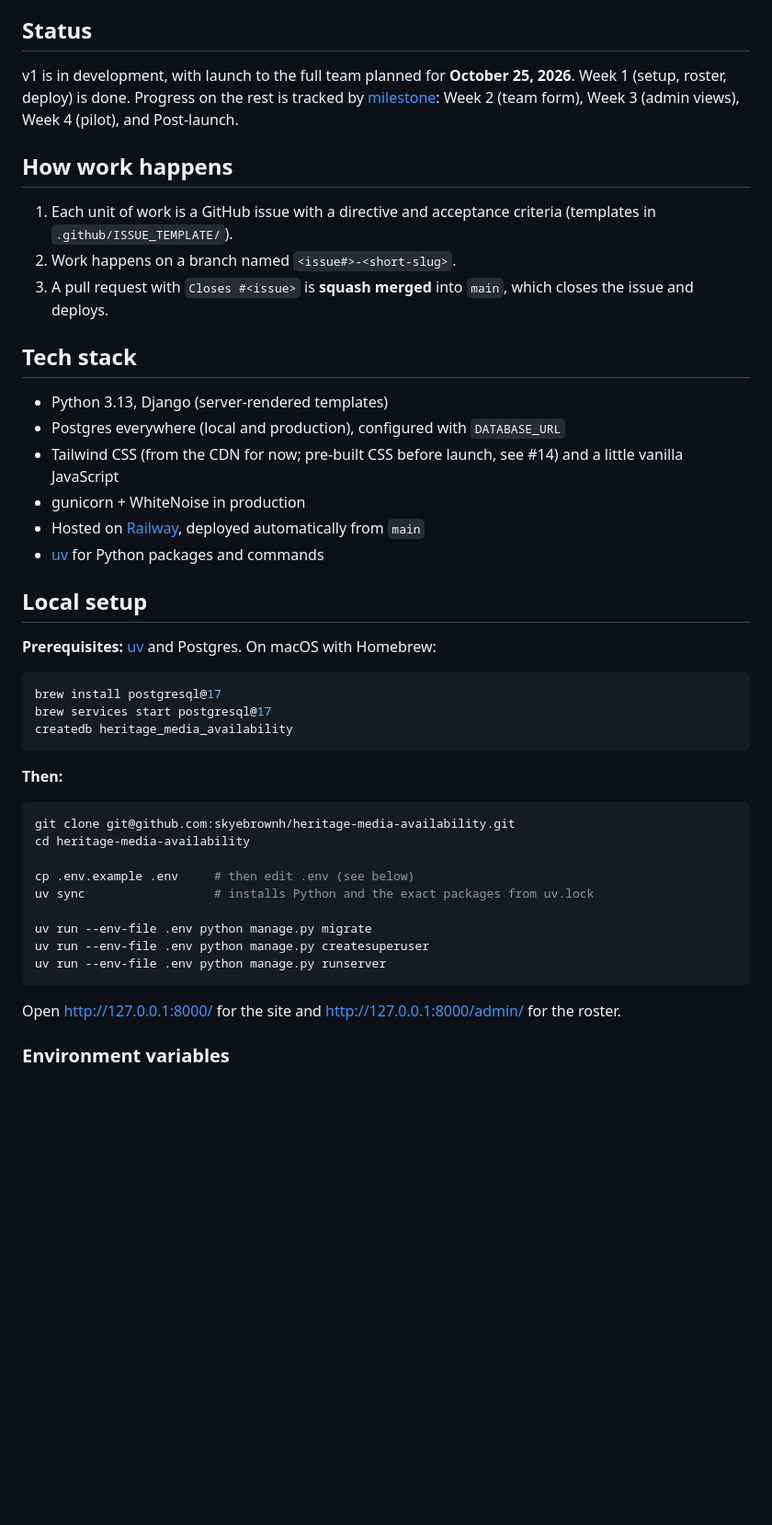
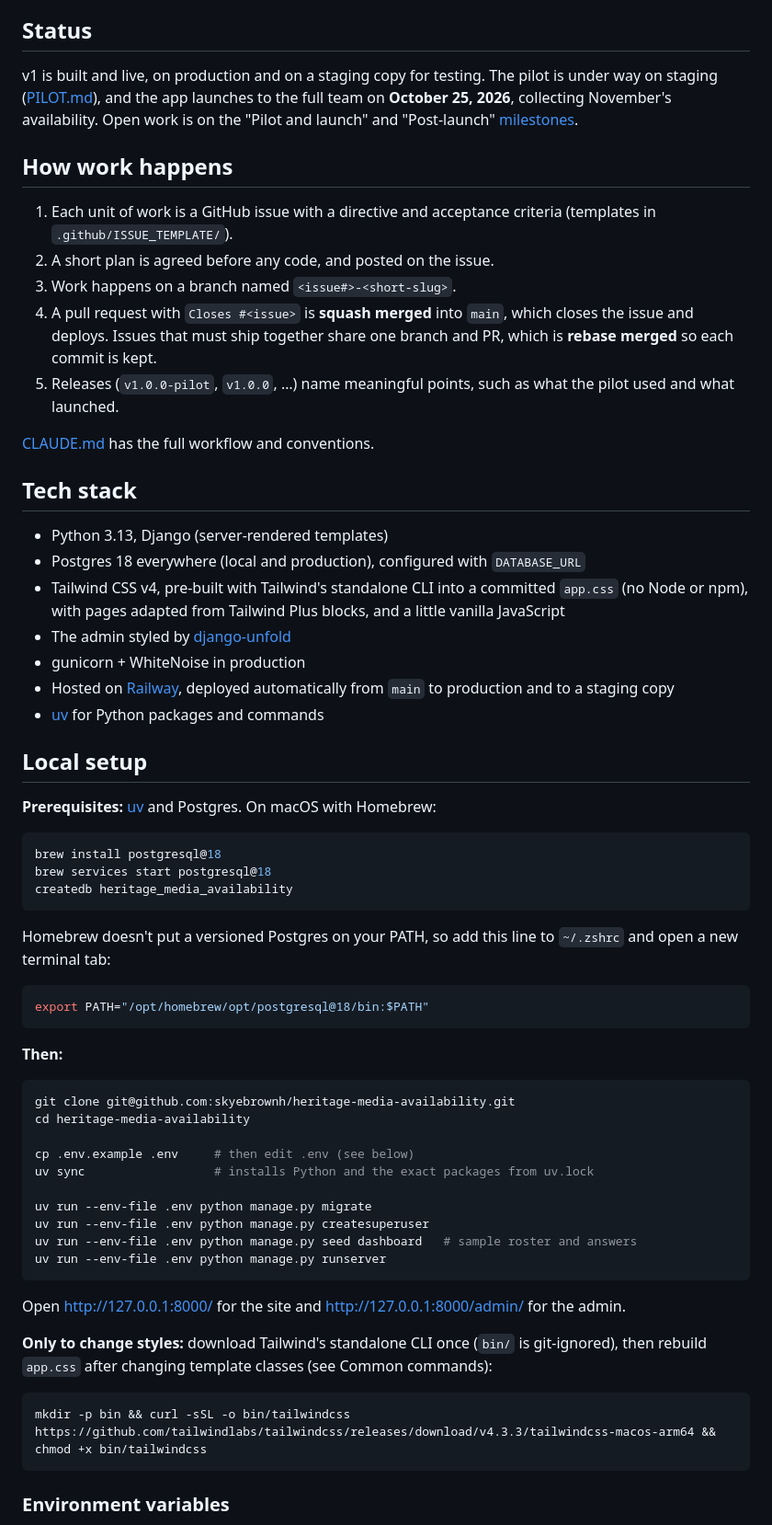
Before and after one commit to skyebrownh/heritage-media-availability, a Markdown page: README.md, the part around one of its changes. Shown at 92% size. GitHub-like rendering; blank space fills up the shorter version.

Commit message:
Update the README for local Postgres 18 and the current project (#65)
Co-authored-by: Claude Opus 5.5 <noreply@anthropic.com>

````diff
--- a/README.md
+++ b/README.md
@@ -11,21 +11,26 @@ See [SPEC.md](SPEC.md) for the full requirements (with IDs like TF-3 and AD-2, p
 
 ## Status
 
-v1 is in development, with launch to the full team planned for **October 25, 2026**. Week 1 (setup, roster, deploy) is done. Progress on the rest is tracked by [milestone](../../milestones): Week 2 (team form), Week 3 (admin views), Week 4 (pilot), and Post-launch.
+v1 is built and live, on production and on a staging copy for testing. The pilot is under way on staging ([PILOT.md](PILOT.md)), and the app launches to the full team on **October 25, 2026**, collecting November's availability. Open work is on the "Pilot and launch" and "Post-launch" [milestones](../../milestones).
 
 ## How work happens
 
 1. Each unit of work is a GitHub issue with a directive and acceptance criteria (templates in `.github/ISSUE_TEMPLATE/`).
-2. Work happens on a branch named `<issue#>-<short-slug>`.
-3. A pull request with `Closes #<issue>` is **squash merged** into `main`, which closes the issue and deploys.
+2. A short plan is agreed before any code, and posted on the issue.
+3. Work happens on a branch named `<issue#>-<short-slug>`.
+4. A pull request with `Closes #<issue>` is **squash merged** into `main`, which closes the issue and deploys. Issues that must ship together share one branch and PR, which is **rebase merged** so each commit is kept.
+5. Releases (`v1.0.0-pilot`, `v1.0.0`, …) name meaningful points, such as what the pilot used and what launched.
+
+[CLAUDE.md](CLAUDE.md) has the full workflow and conventions.
 
 ## Tech stack
 
 - Python 3.13, Django (server-rendered templates)
-- Postgres everywhere (local and production), configured with `DATABASE_URL`
-- Tailwind CSS (from the CDN for now; pre-built CSS before launch, see #14) and a little vanilla JavaScript
+- Postgres 18 everywhere (local and production), configured with `DATABASE_URL`
+- Tailwind CSS v4, pre-built with Tailwind's standalone CLI into a committed `app.css` (no Node or npm), with pages adapted from Tailwind Plus blocks, and a little vanilla JavaScript
+- The admin styled by [django-unfold](https://unfoldadmin.com)
 - gunicorn + WhiteNoise in production
-- Hosted on [Railway](https://railway.com), deployed automatically from `main`
+- Hosted on [Railway](https://railway.com), deployed automatically from `main` to production and to a staging copy
 - [uv](https://docs.astral.sh/uv/) for Python packages and commands
 
 ## Local setup
@@ -33,9 +38,15 @@ v1 is in development, with launch to the full team planned for **October 25, 202
 **Prerequisites:** [uv](https://docs.astral.sh/uv/getting-started/installation/) and Postgres. On macOS with Homebrew:
 
 ```sh
-brew install postgresql@17
-brew services start postgresql@17
+brew install postgresql@18
+brew services start postgresql@18
 createdb heritage_media_availability
+```
+
+Homebrew doesn't put a versioned Postgres on your PATH, so add this line to `~/.zshrc` and open a new terminal tab:
+
+```sh
+export PATH="/opt/homebrew/opt/postgresql@18/bin:$PATH"
 ```
 
 **Then:**
@@ -49,10 +60,17 @@ uv sync                  # installs Python and the exact packages from uv.lock
 
 uv run --env-file .env python manage.py migrate
 uv run --env-file .env python manage.py createsuperuser
+uv run --env-file .env python manage.py seed dashboard   # sample roster and answers
 uv run --env-file .env python manage.py runserver
 ```
 
-Open http://127.0.0.1:8000/ for the site and http://127.0.0.1:8000/admin/ for the roster.
+Open http://127.0.0.1:8000/ for the site and http://127.0.0.1:8000/admin/ for the admin.
+
+**Only to change styles:** download Tailwind's standalone CLI once (`bin/` is git-ignored), then rebuild `app.css` after changing template classes (see Common commands):
+
+```sh
+mkdir -p bin && curl -sSL -o bin/tailwindcss https://github.com/tailwindlabs/tailwindcss/releases/download/v4.3.3/tailwindcss-macos-arm64 && chmod +x bin/tailwindcss
+```
 
 ### Environment variables
 
````
Also changed, not shown: other parts of README.md (+19 -11 lines), CLAUDE.md (+1 -1 lines).
